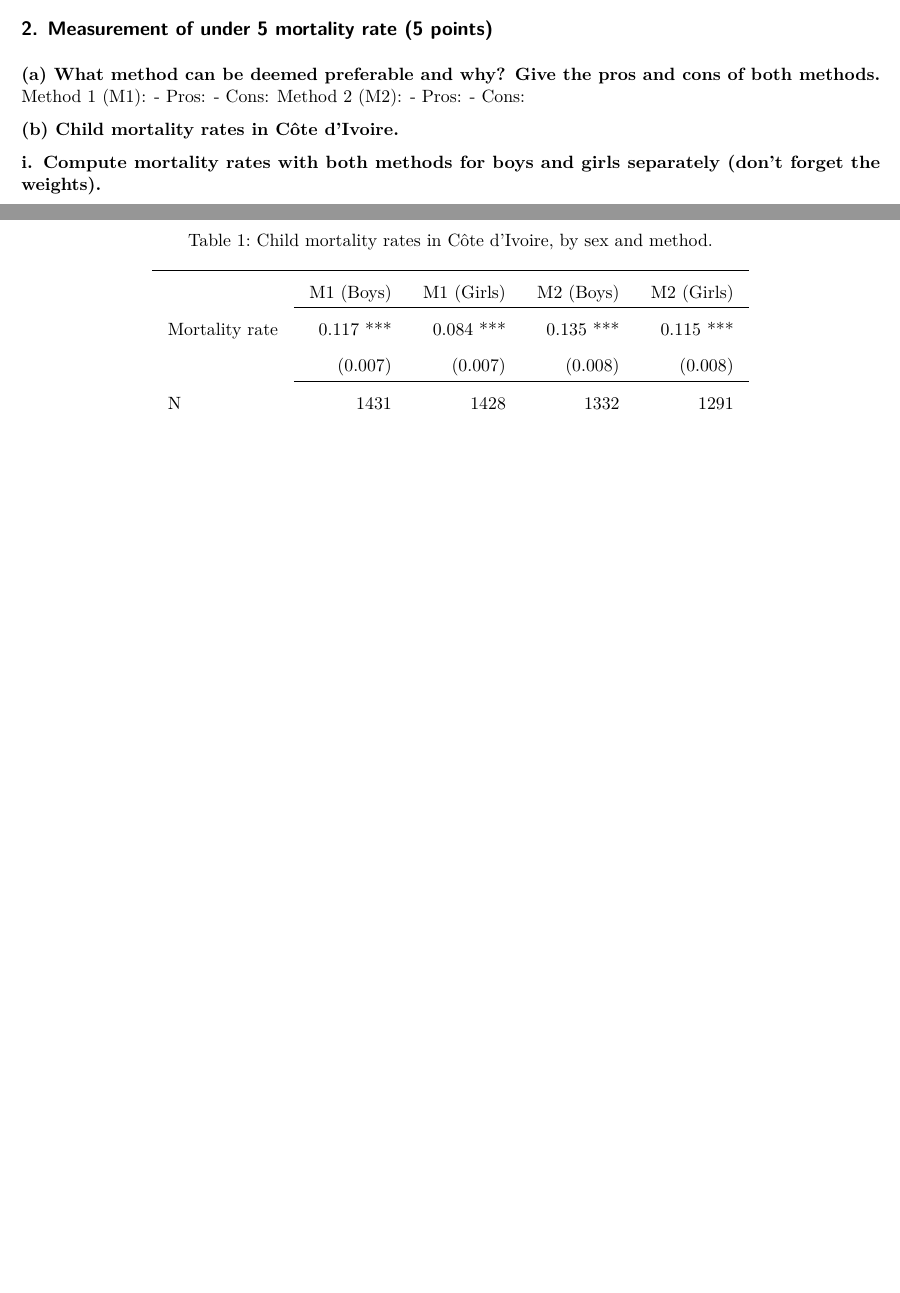
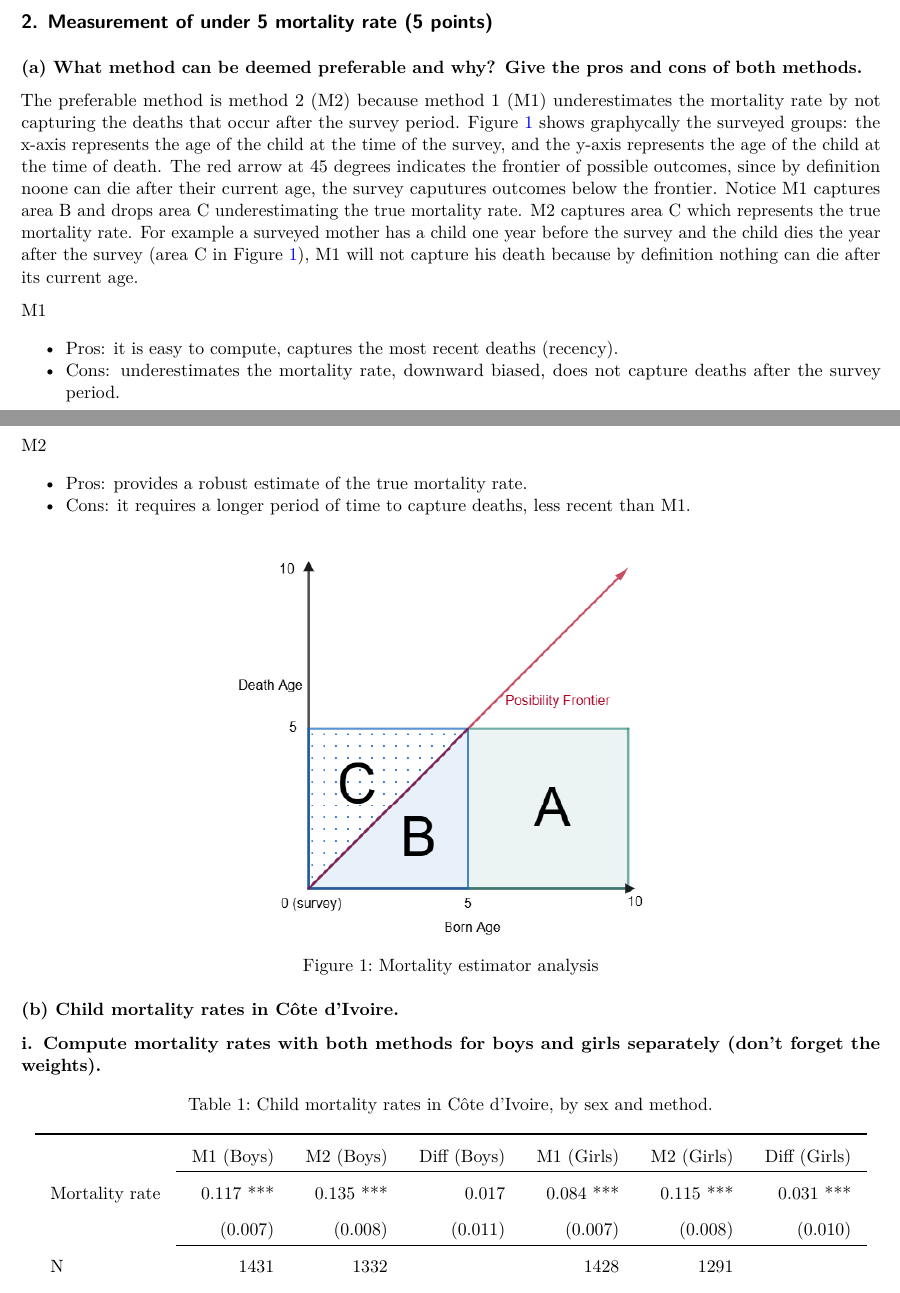
Before and after one commit to luisebg/quarto_setup, a LaTeX problem sheet (measurement_p2/hw2.tex): two parts of pages 1 and 2 of 3 before the commit and two parts of pages 1 and 2 of 4 after it, joined at a grey line, cut so that both start at the same text, the shorter picture padded with empty space. Compiled offline with pdfLaTeX.

Commit message:
updated question 1

```diff
--- a/measurement_p2/hw2.tex
+++ b/measurement_p2/hw2.tex
@@ -190,7 +190,7 @@
 
 \title{Measurement: Homework 2}
 \author{Beltrán González Luis Enrique}
-\date{2026-10-03}
+\date{2026-10-04}
 \begin{document}
 \maketitle
 
@@ -231,8 +231,57 @@ equation Equation~\ref{eq-weighted_lm}.
 points)}\label{measurement-of-under-5-mortality-rate-5-points}
 
 \textbf{(a) What method can be deemed preferable and why? Give the pros
-and cons of both methods.} Method 1 (M1): - Pros: - Cons: Method 2 (M2):
-- Pros: - Cons:
+and cons of both methods.}
+
+The preferable method is method 2 (M2) because method 1 (M1)
+underestimates the mortality rate by not capturing the deaths that occur
+after the survey period. Figure~\ref{fig-mortality} shows graphycally
+the surveyed groups: the x-axis represents the age of the child at the
+time of the survey, and the y-axis represents the age of the child at
+the time of death. The red arrow at 45 degrees indicates the frontier of
+possible outcomes, since by definition noone can die after their current
+age, the survey caputures outcomes below the frontier. Notice M1
+captures area B and drops area C underestimating the true mortality
+rate. M2 captures area C which represents the true mortality rate. For
+example a surveyed mother has a child one year before the survey and the
+child dies the year after the survey (area C in
+Figure~\ref{fig-mortality}), M1 will not capture his death because by
+definition nothing can die after its current age.
+
+M1
+
+\begin{itemize}
+\tightlist
+\item
+  Pros: it is easy to compute, captures the most recent deaths
+  (recency).
+\item
+  Cons: underestimates the mortality rate, downward biased, does not
+  capture deaths after the survey period.
+\end{itemize}
+
+M2
+
+\begin{itemize}
+\tightlist
+\item
+  Pros: provides a robust estimate of the true mortality rate.
+\item
+  Cons: it requires a longer period of time to capture deaths, less
+  recent than M1.
+\end{itemize}
+
+\begin{figure}
+
+\centering{
+
+\includegraphics[width=0.5\linewidth,height=\textheight,keepaspectratio]{img/mortality_chart.png}
+
+}
+
+\caption{\label{fig-mortality}Mortality estimator analysis}
+
+\end{figure}%
 
 \textbf{(b) Child mortality rates in Côte d'Ivoire.}
 
@@ -246,27 +295,31 @@ separately (don't forget the weights).}
 \captionsetup{justification=centering,singlelinecheck=off}
 \caption{Child mortality rates in Côte d'Ivoire, by sex and method.}
  \label{tbl-child_mortality}\setlength{\tabcolsep}{0pt}
-\begin{tabular}{l l l l l}
+\begin{tabular}{l l l l l l l}
 
 
-\hhline{>{\huxb{0, 0, 0}{0.8}}->{\huxb{0, 0, 0}{0.8}}->{\huxb{0, 0, 0}{0.8}}->{\huxb{0, 0, 0}{0.8}}->{\huxb{0, 0, 0}{0.8}}-}
+\hhline{>{\huxb{0, 0, 0}{0.8}}->{\huxb{0, 0, 0}{0.8}}->{\huxb{0, 0, 0}{0.8}}->{\huxb{0, 0, 0}{0.8}}->{\huxb{0, 0, 0}{0.8}}->{\huxb{0, 0, 0}{0.8}}->{\huxb{0, 0, 0}{0.8}}-}
 \arrayrulecolor{black}
 
 \multicolumn{1}{!{\huxvb{0, 0, 0}{0}}c!{\huxvb{0, 0, 0}{0}}}{\huxtpad{6pt + 1em}\centering \hspace{6pt}  \hspace{6pt}\huxbpad{6pt}} &
 \multicolumn{1}{c!{\huxvb{0, 0, 0}{0}}}{\huxtpad{6pt + 1em}\centering \hspace{6pt} M1 (Boys) \hspace{6pt}\huxbpad{6pt}} &
+\multicolumn{1}{c!{\huxvb{0, 0, 0}{0}}}{\huxtpad{6pt + 1em}\centering \hspace{6pt} M2 (Boys) \hspace{6pt}\huxbpad{6pt}} &
+\multicolumn{1}{c!{\huxvb{0, 0, 0}{0}}}{\huxtpad{6pt + 1em}\centering \hspace{6pt} Diff (Boys) \hspace{6pt}\huxbpad{6pt}} &
 \multicolumn{1}{c!{\huxvb{0, 0, 0}{0}}}{\huxtpad{6pt + 1em}\centering \hspace{6pt} M1 (Girls) \hspace{6pt}\huxbpad{6pt}} &
-\multicolumn{1}{c!{\huxvb{0, 0, 0}{0}}}{\huxtpad{6pt + 1em}\centering \hspace{6pt} M2 (Boys) \hspace{6pt}\huxbpad{6pt}} &
-\multicolumn{1}{c!{\huxvb{0, 0, 0}{0}}}{\huxtpad{6pt + 1em}\centering \hspace{6pt} M2 (Girls) \hspace{6pt}\huxbpad{6pt}} \tabularnewline[-0.5pt]
+\multicolumn{1}{c!{\huxvb{0, 0, 0}{0}}}{\huxtpad{6pt + 1em}\centering \hspace{6pt} M2 (Girls) \hspace{6pt}\huxbpad{6pt}} &
+\multicolumn{1}{c!{\huxvb{0, 0, 0}{0}}}{\huxtpad{6pt + 1em}\centering \hspace{6pt} Diff (Girls) \hspace{6pt}\huxbpad{6pt}} \tabularnewline[-0.5pt]
 
 
-\hhline{>{\huxb{255, 255, 255}{0.4}}->{\huxb{0, 0, 0}{0.4}}->{\huxb{0, 0, 0}{0.4}}->{\huxb{0, 0, 0}{0.4}}->{\huxb{0, 0, 0}{0.4}}-}
+\hhline{>{\huxb{255, 255, 255}{0.4}}->{\huxb{0, 0, 0}{0.4}}->{\huxb{0, 0, 0}{0.4}}->{\huxb{0, 0, 0}{0.4}}->{\huxb{0, 0, 0}{0.4}}->{\huxb{0, 0, 0}{0.4}}->{\huxb{0, 0, 0}{0.4}}-}
 \arrayrulecolor{black}
 
 \multicolumn{1}{!{\huxvb{0, 0, 0}{0}}l!{\huxvb{0, 0, 0}{0}}}{\huxtpad{6pt + 1em}\raggedright \hspace{6pt} Mortality rate \hspace{6pt}\huxbpad{6pt}} &
 \multicolumn{1}{r!{\huxvb{0, 0, 0}{0}}}{\huxtpad{6pt + 1em}\raggedleft \hspace{6pt} 0.117 *** \hspace{6pt}\huxbpad{6pt}} &
+\multicolumn{1}{r!{\huxvb{0, 0, 0}{0}}}{\huxtpad{6pt + 1em}\raggedleft \hspace{6pt} 0.135 *** \hspace{6pt}\huxbpad{6pt}} &
+\multicolumn{1}{r!{\huxvb{0, 0, 0}{0}}}{\huxtpad{6pt + 1em}\raggedleft \hspace{6pt} 0.017 \hspace{6pt}\huxbpad{6pt}} &
 \multicolumn{1}{r!{\huxvb{0, 0, 0}{0}}}{\huxtpad{6pt + 1em}\raggedleft \hspace{6pt} 0.084 *** \hspace{6pt}\huxbpad{6pt}} &
-\multicolumn{1}{r!{\huxvb{0, 0, 0}{0}}}{\huxtpad{6pt + 1em}\raggedleft \hspace{6pt} 0.135 *** \hspace{6pt}\huxbpad{6pt}} &
-\multicolumn{1}{r!{\huxvb{0, 0, 0}{0}}}{\huxtpad{6pt + 1em}\raggedleft \hspace{6pt} 0.115 *** \hspace{6pt}\huxbpad{6pt}} \tabularnewline[-0.5pt]
+\multicolumn{1}{r!{\huxvb{0, 0, 0}{0}}}{\huxtpad{6pt + 1em}\raggedleft \hspace{6pt} 0.115 *** \hspace{6pt}\huxbpad{6pt}} &
+\multicolumn{1}{r!{\huxvb{0, 0, 0}{0}}}{\huxtpad{6pt + 1em}\raggedleft \hspace{6pt} 0.031 *** \hspace{6pt}\huxbpad{6pt}} \tabularnewline[-0.5pt]
 
 
 \hhline{}
@@ -274,19 +327,23 @@ separately (don't forget the weights).}
 
 \multicolumn{1}{!{\huxvb{0, 0, 0}{0}}l!{\huxvb{0, 0, 0}{0}}}{\huxtpad{6pt + 1em}\raggedright \hspace{6pt}  \hspace{6pt}\huxbpad{6pt}} &
 \multicolumn{1}{r!{\huxvb{0, 0, 0}{0}}}{\huxtpad{6pt + 1em}\raggedleft \hspace{6pt} (0.007) \hspace{6pt}\huxbpad{6pt}} &
+\multicolumn{1}{r!{\huxvb{0, 0, 0}{0}}}{\huxtpad{6pt + 1em}\raggedleft \hspace{6pt} (0.008) \hspace{6pt}\huxbpad{6pt}} &
+\multicolumn{1}{r!{\huxvb{0, 0, 0}{0}}}{\huxtpad{6pt + 1em}\raggedleft \hspace{6pt} (0.011) \hspace{6pt}\huxbpad{6pt}} &
 \multicolumn{1}{r!{\huxvb{0, 0, 0}{0}}}{\huxtpad{6pt + 1em}\raggedleft \hspace{6pt} (0.007) \hspace{6pt}\huxbpad{6pt}} &
 \multicolumn{1}{r!{\huxvb{0, 0, 0}{0}}}{\huxtpad{6pt + 1em}\raggedleft \hspace{6pt} (0.008) \hspace{6pt}\huxbpad{6pt}} &
-\multicolumn{1}{r!{\huxvb{0, 0, 0}{0}}}{\huxtpad{6pt + 1em}\raggedleft \hspace{6pt} (0.008) \hspace{6pt}\huxbpad{6pt}} \tabularnewline[-0.5pt]
+\multicolumn{1}{r!{\huxvb{0, 0, 0}{0}}}{\huxtpad{6pt + 1em}\raggedleft \hspace{6pt} (0.010) \hspace{6pt}\huxbpad{6pt}} \tabularnewline[-0.5pt]
 
 
-\hhline{>{\huxb{255, 255, 255}{0.4}}->{\huxb{0, 0, 0}{0.4}}->{\huxb{0, 0, 0}{0.4}}->{\huxb{0, 0, 0}{0.4}}->{\huxb{0, 0, 0}{0.4}}-}
+\hhline{>{\huxb{255, 255, 255}{0.4}}->{\huxb{0, 0, 0}{0.4}}->{\huxb{0, 0, 0}{0.4}}->{\huxb{0, 0, 0}{0.4}}->{\huxb{0, 0, 0}{0.4}}->{\huxb{0, 0, 0}{0.4}}->{\huxb{0, 0, 0}{0.4}}-}
 \arrayrulecolor{black}
 
 \multicolumn{1}{!{\huxvb{0, 0, 0}{0}}l!{\huxvb{0, 0, 0}{0}}}{\huxtpad{6pt + 1em}\raggedright \hspace{6pt} N \hspace{6pt}\huxbpad{6pt}} &
 \multicolumn{1}{r!{\huxvb{0, 0, 0}{0}}}{\huxtpad{6pt + 1em}\raggedleft \hspace{6pt} 1431 \hspace{6pt}\huxbpad{6pt}} &
+\multicolumn{1}{r!{\huxvb{0, 0, 0}{0}}}{\huxtpad{6pt + 1em}\raggedleft \hspace{6pt} 1332 \hspace{6pt}\huxbpad{6pt}} &
+\multicolumn{1}{r!{\huxvb{0, 0, 0}{0}}}{\huxtpad{6pt + 1em}\raggedleft \hspace{6pt}  \hspace{6pt}\huxbpad{6pt}} &
 \multicolumn{1}{r!{\huxvb{0, 0, 0}{0}}}{\huxtpad{6pt + 1em}\raggedleft \hspace{6pt} 1428 \hspace{6pt}\huxbpad{6pt}} &
-\multicolumn{1}{r!{\huxvb{0, 0, 0}{0}}}{\huxtpad{6pt + 1em}\raggedleft \hspace{6pt} 1332 \hspace{6pt}\huxbpad{6pt}} &
-\multicolumn{1}{r!{\huxvb{0, 0, 0}{0}}}{\huxtpad{6pt + 1em}\raggedleft \hspace{6pt} 1291 \hspace{6pt}\huxbpad{6pt}} \tabularnewline[-0.5pt]
+\multicolumn{1}{r!{\huxvb{0, 0, 0}{0}}}{\huxtpad{6pt + 1em}\raggedleft \hspace{6pt} 1291 \hspace{6pt}\huxbpad{6pt}} &
+\multicolumn{1}{r!{\huxvb{0, 0, 0}{0}}}{\huxtpad{6pt + 1em}\raggedleft \hspace{6pt}  \hspace{6pt}\huxbpad{6pt}} \tabularnewline[-0.5pt]
 
 
 \hhline{}
```
Also changed, not shown: measurement_p2/hw2.pdf, measurement_p2/img/mortality_chart.png (added), measurement_p2/hw2.tex (19 more changed lines), 1 other file.
